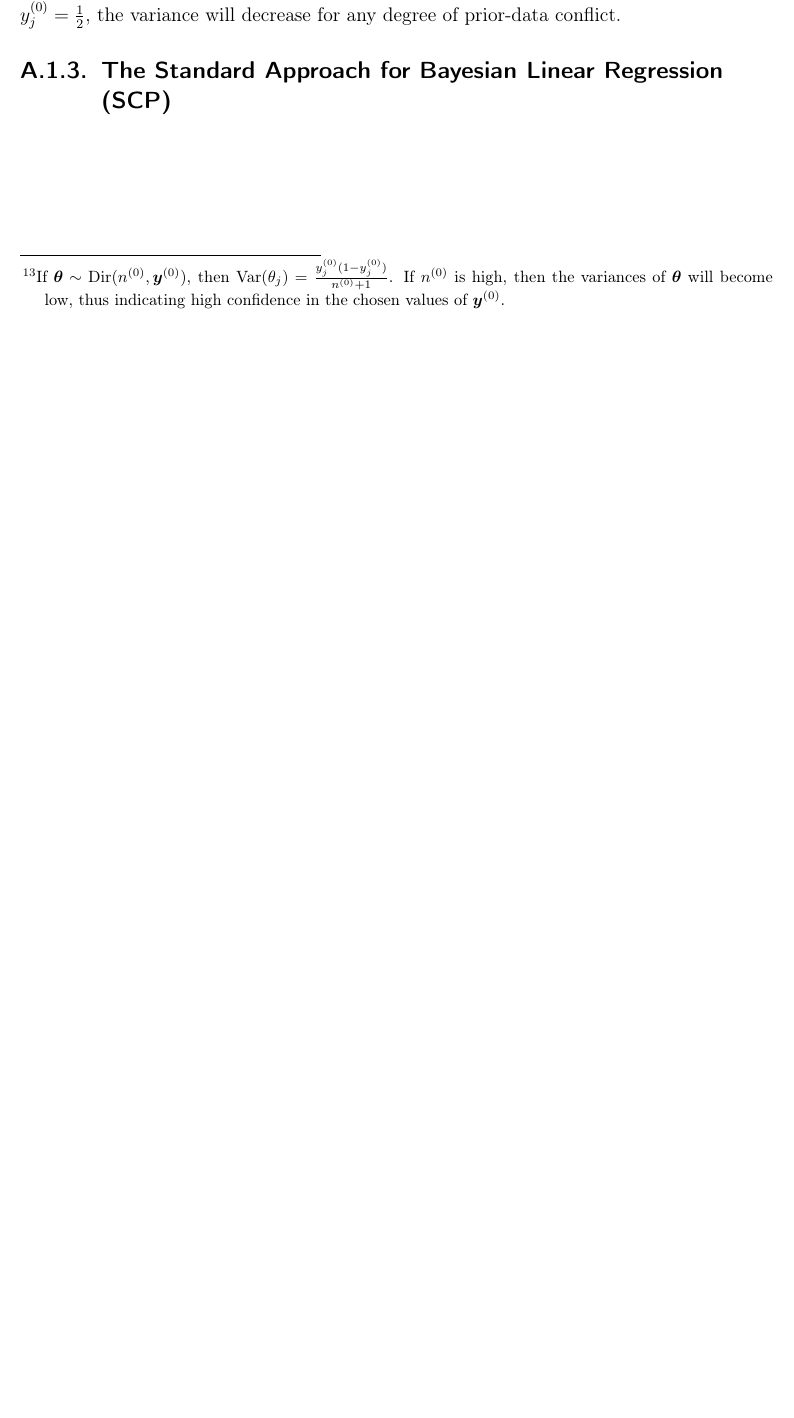
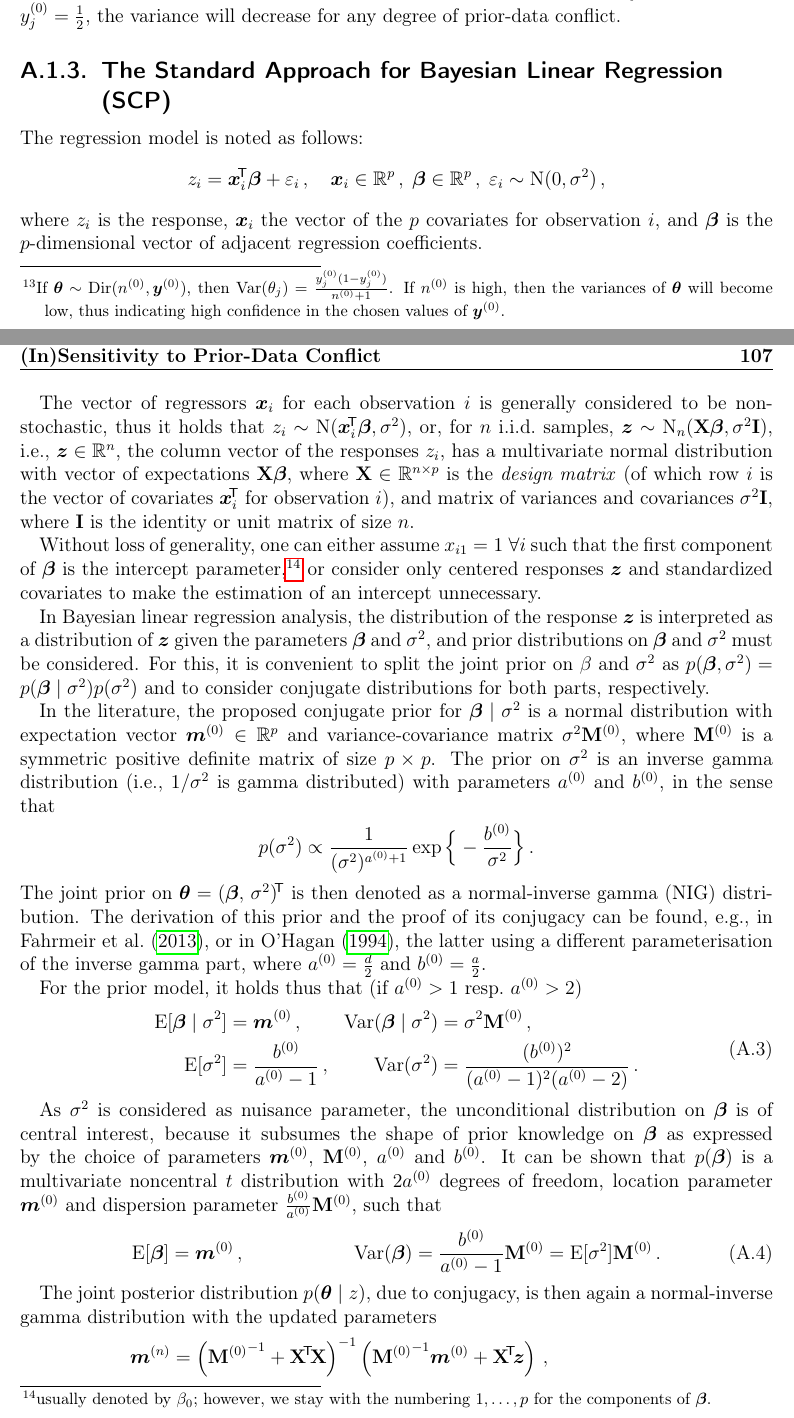
Before and after one commit to geeeero/diss, a LaTeX thesis (diss.tex, which reads appendix1.tex, defs.tex): part of page 124 of 135 before the commit and two parts of pages 124 and 125 of 137 after it, the two joined at a grey line, cut so that both start at the same text, the shorter picture padded with empty space. Compiled offline with pdfLaTeX.

Commit message:
diss: scp first part

```diff
--- a/appendix1.tex
+++ b/appendix1.tex
@@ -326,3 +326,85 @@ If $\yz_j = \frac{1}{2}$, the variance will decrease for any degree of prior-dat
 
 \subsection{The Standard Approach for Bayesian Linear Regression (SCP)}
 \label{sec:scp}
+
+The regression model is noted as follows:
+\begin{equation*}
+z_i = \x_i^\tra\bbeta + \varepsilon_i \,,\quad \x_i \in \reals^{p} \,,\;
+\bbeta \in \reals^p \,,\; \varepsilon_i \sim \norm(0,\sigma^2)\,,
+\end{equation*}
+where $z_i$ is the response, $\x_i$ the vector of the $p$ covariates for observation $i$,
+and $\bbeta$ is the $p$-dimensional vector of adjacent regression coefficients.
+
+The vector of regressors $\x_i$ for each observation $i$ is generally
+considered to be non-stochastic, thus it holds that $z_i \sim \norm(\x_i^\tra\bbeta,\sigma^2)$,
+or, for $n$ i.i.d.\ samples, $\z \sim \norm_n(\X\bbeta,\sigma^2 \mbf{I})$,
+i.e., $\z \in \reals^n$, the column vector of the responses $z_i$,
+has a multivariate normal distribution with vector of expectations $\X\bbeta$,
+where $\X \in \reals^{n \times p}$ is the \emph{design matrix}
+(of which row $i$ is the vector of covariates $\x_i^\tra$ for observation $i$),
+and matrix of variances and covariances $\sigma^2 \mbf{I}$,
+where $\mbf{I}$ is the identity or unit matrix of size $n$.%\\
+
+Without loss of generality, one can either assume $x_{i1} = 1 \; \forall i$ such that
+the first component of $\bbeta$ is the intercept parameter,%
+\footnote{usually denoted by $\beta_0$; however,
+we stay with the numbering $1,\ldots, p$ for the components of $\bbeta$.}
+or consider only centered responses $\z$ and standardized covariates
+to make the estimation of an intercept unnecessary.
+
+%***vorher allgemein: $p(\beta,\,\sigma^2) = p(\beta\mid\sigma^2) p(\sigma^2)$, klassische conjugierte Priori ist NIG, etc...
+In Bayesian linear regression analysis, the distribution of the response $\z$ is interpreted as
+a distribution of $\z$ given the parameters $\bbeta$ and $\sigma^2$, and %a (class of)
+prior distributions on $\bbeta$ and $\sigma^2$ must be considered.
+For this, it is convenient to split the joint prior on $\beta$ and $\sigma^2$ as %follows
+%\begin{align*}
+%p(\beta,\,\sigma^2) &= p(\beta\mid\sigma^2) p(\sigma^2)
+%\end{align*}
+$p(\bbeta,\sigma^2) = p(\bbeta\mid\sigma^2) p(\sigma^2)$
+and to consider conjugate distributions for both parts, respectively.
+
+%\section{**Standard-Modell wie in O'Hagan / FKL***}
+
+In the literature, the proposed conjugate prior for $\bbeta\mid\sigma^2$
+is a normal distribution with expectation vector $\mz \in \reals^p$ and variance-covariance
+matrix $\sigma^2 \Mz$, where $\Mz$ is a symmetric positive definite matrix of
+size $p \times p$. The prior on $\sigma^2$ is an inverse gamma distribution
+(i.e., $1/\sigma^2$ is gamma distributed) with parameters $\az$ and $\bz$, in the sense that
+\begin{align*}
+p(\sigma^2) \propto \frac{1}{(\sigma^2)^{\az + 1}} \exp\Big\{ -\frac{\bz}{\sigma^2} \Big\}\,.
+\end{align*}
+%$p(\sigma^{-2}) \propto (\sigma^{-2})^{a\uz + 1} \exp\{-b\uz \sigma^{-2} \}$.
+The joint prior on $\btheta = (\bbeta,\, \sigma^2)^\tra$ is then denoted as a normal-inverse gamma (NIG) distribution.
+The derivation of this prior and the proof of its
+conjugacy can be found, e.g., in \textcite{2013:fahrmeier-kneib-lang-marx}, or in \textcite{1994:ohagan},
+the latter using a different parameterisation of the inverse gamma part,
+where $\az = \frac{d}{2}$ and $\bz = \frac{a}{2}$.
+
+For the prior model, it holds thus that (if $\az > 1$ resp.\ $\az > 2$)
+\begin{align}
+\begin{aligned}
+\E[\bbeta\mid\sigma^2] &= \mz \,,                  & \V(\bbeta\mid\sigma^2) &= \sigma^2  \Mz \,, \\
+\E[\sigma^2]           &= \frac{\bz}{\az - 1} \,,  & \V(\sigma^2)           &= \frac{(\bz)^2}{(\az - 1)^2 (\az - 2)}\,.
+\end{aligned}
+\label{equ:scp-priori_betasigma}
+\end{align}
+
+As $\sigma^2$ is considered as nuisance parameter, the unconditional distribution
+on $\bbeta$ is of central interest, because it subsumes the shape of prior knowledge on $\bbeta$
+as expressed by the choice of parameters $\mz$, $\Mz$, $\az$ and $\bz$.
+It can be shown that $p(\bbeta)$ is a multivariate noncentral $t$ distribution
+with $2\az$ degrees of freedom, location parameter $\mz$ and dispersion parameter $\frac{\bz}{\az} \Mz$,
+such that
+\begin{align}
+\E[\bbeta] &= \mz \,, &  \V(\bbeta) &= \frac{\bz}{\az - 1} \Mz = \E[\sigma^2] \Mz\,.
+\label{equ:scp-priori_beta}
+\end{align}
+
+The joint posterior distribution $p(\btheta\mid z)$, due to conjugacy, is then
+again a normal-inverse gamma distribution with the updated parameters
+\begin{align*}
+\mn &= \left( {\Mz}^{-1} + \XtX \right)^{-1} \left( {\Mz}^{-1} \mz + \Xtz \right) \,, \\
+\Mn &= \left( {\Mz}^{-1} + \XtX \right)^{-1} \,, \\
+\an &= \az + \frac{n}{2} \,, \\ %\qquad
+\bn &= \bz + \frac{1}{2} \left( \ztz + {\mz}^\tra {\Mz}^{-1} \mz  - {\mn}^\tra {\Mn}^{-1} \mn \right) \,.
+\end{align*}
--- a/defs.tex
+++ b/defs.tex
@@ -22,6 +22,7 @@
 
 \newcommand{\X}{\mbf{X}}
 \newcommand{\x}{\vec{x}}
+\def\XtX{\X^\tra \! \X}
 
 \newcommand{\btheta}{\bs{\theta}}
 \newcommand{\bpsi}{\bs{\psi}}
```
Also changed, not shown: appendix1.tex (3 more changed lines), defs.tex (12 more changed lines).
